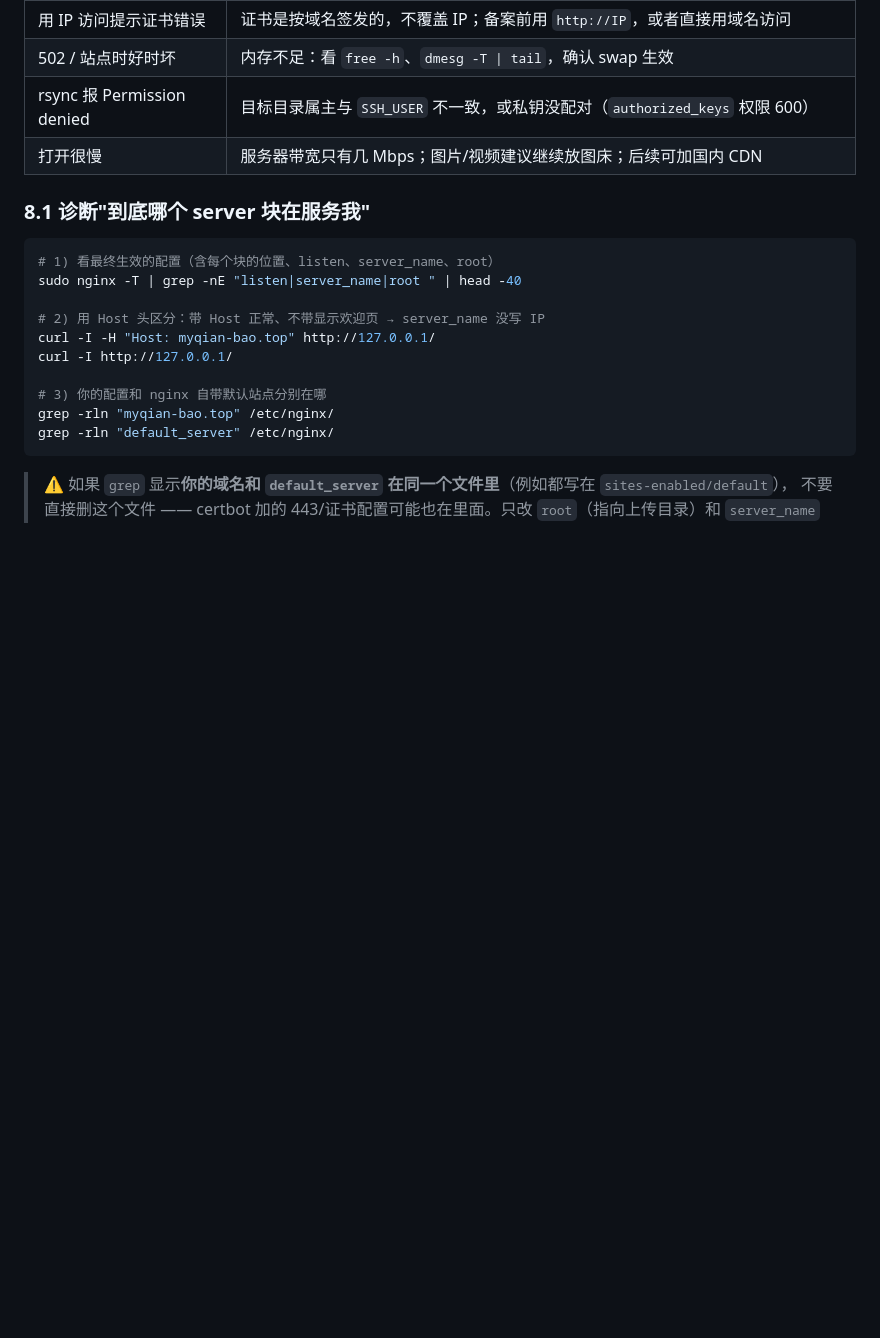
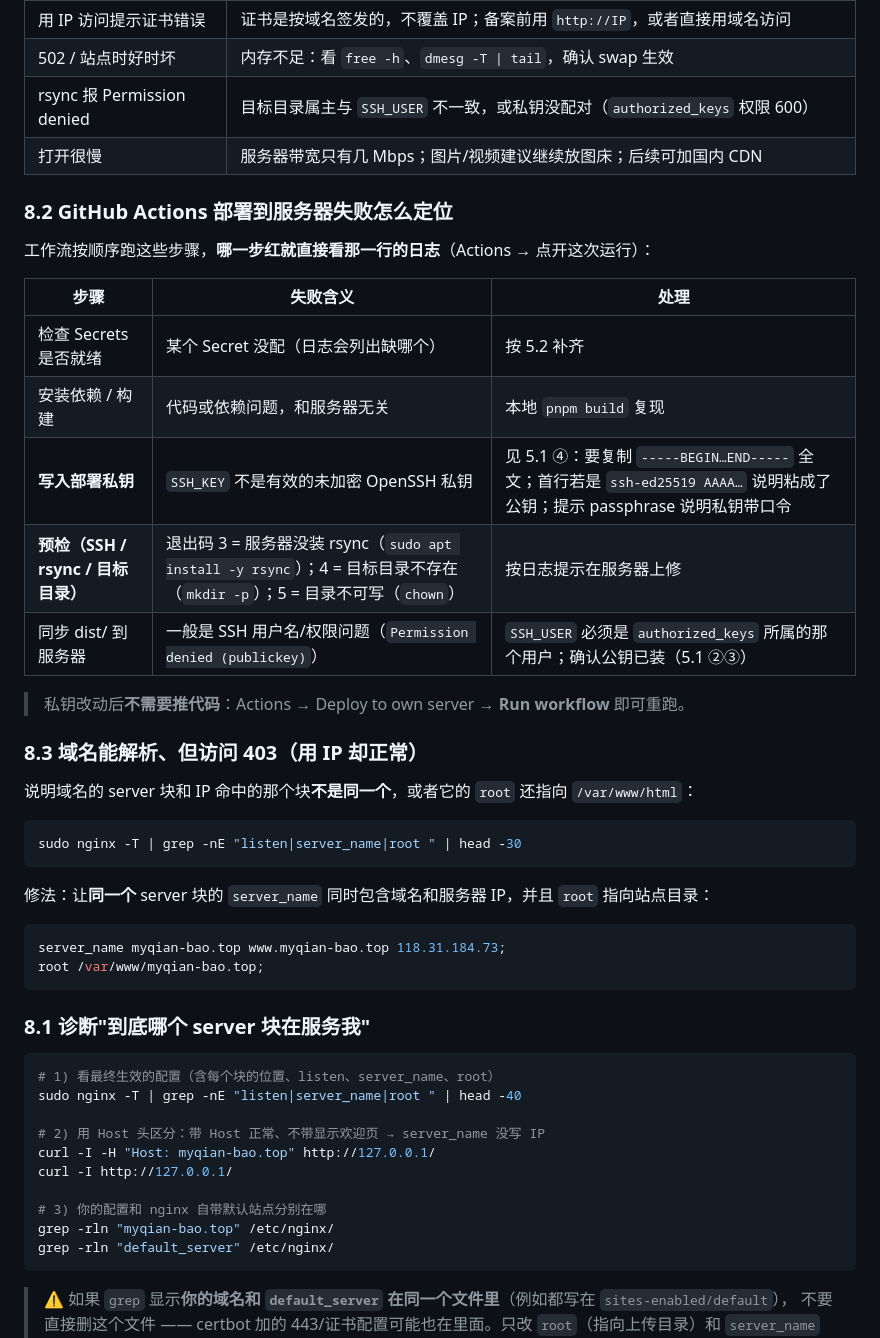
Before and after one commit to Fire0King/Fire0King.github.io, a Markdown page: docs/deploy-own-server.md, the part around the change. Rendered like a GitHub page; blank space fills up the shorter version.

Commit message:
docs(deploy): 补 8.2 Actions 部署失败定位表与 8.3 域名 403 排查

````diff
--- a/docs/deploy-own-server.md
+++ b/docs/deploy-own-server.md
@@ -614,6 +614,36 @@ tar -xzf /root/backup/blog-20260918-1200.tgz -C /var/www/myqian-bao.top
 | rsync 报 Permission denied | 目标目录属主与 `SSH_USER` 不一致，或私钥没配对（`authorized_keys` 权限 600） |
 | 打开很慢 | 服务器带宽只有几 Mbps；图片/视频建议继续放图床；后续可加国内 CDN |
 
+### 8.2 GitHub Actions 部署到服务器失败怎么定位
+
+工作流按顺序跑这些步骤，**哪一步红就直接看那一行的日志**（Actions → 点开这次运行）：
+
+| 步骤 | 失败含义 | 处理 |
+| --- | --- | --- |
+| 检查 Secrets 是否就绪 | 某个 Secret 没配（日志会列出缺哪个） | 按 5.2 补齐 |
+| 安装依赖 / 构建 | 代码或依赖问题，和服务器无关 | 本地 `pnpm build` 复现 |
+| **写入部署私钥** | `SSH_KEY` 不是有效的未加密 OpenSSH 私钥 | 见 5.1 ④：要复制 `-----BEGIN…END-----` 全文；首行若是 `ssh-ed25519 AAAA…` 说明粘成了公钥；提示 passphrase 说明私钥带口令 |
+| **预检（SSH / rsync / 目标目录）** | 退出码 3 = 服务器没装 rsync（`sudo apt install -y rsync`）；4 = 目标目录不存在（`mkdir -p`）；5 = 目录不可写（`chown`） | 按日志提示在服务器上修 |
+| 同步 dist/ 到服务器 | 一般是 SSH 用户名/权限问题（`Permission denied (publickey)`） | `SSH_USER` 必须是 `authorized_keys` 所属的那个用户；确认公钥已装（5.1 ②③） |
+
+> 私钥改动后**不需要推代码**：Actions → Deploy to own server → **Run workflow** 即可重跑。
+
+### 8.3 域名能解析、但访问 403（用 IP 却正常）
+
+说明域名的 server 块和 IP 命中的那个块**不是同一个**，或者它的 `root` 还指向 `/var/www/html`：
+
+```bash
+sudo nginx -T | grep -nE "listen|server_name|root " | head -30
+```
+
+修法：让**同一个** server 块的 `server_name` 同时包含域名和服务器 IP，并且 `root` 指向站点目录：
+
+```nginx
+server_name myqian-bao.top www.myqian-bao.top 118.31.184.73;
+root /var/www/myqian-bao.top;
+```
+
+
 ### 8.1 诊断"到底哪个 server 块在服务我"
 
 ```bash
````
